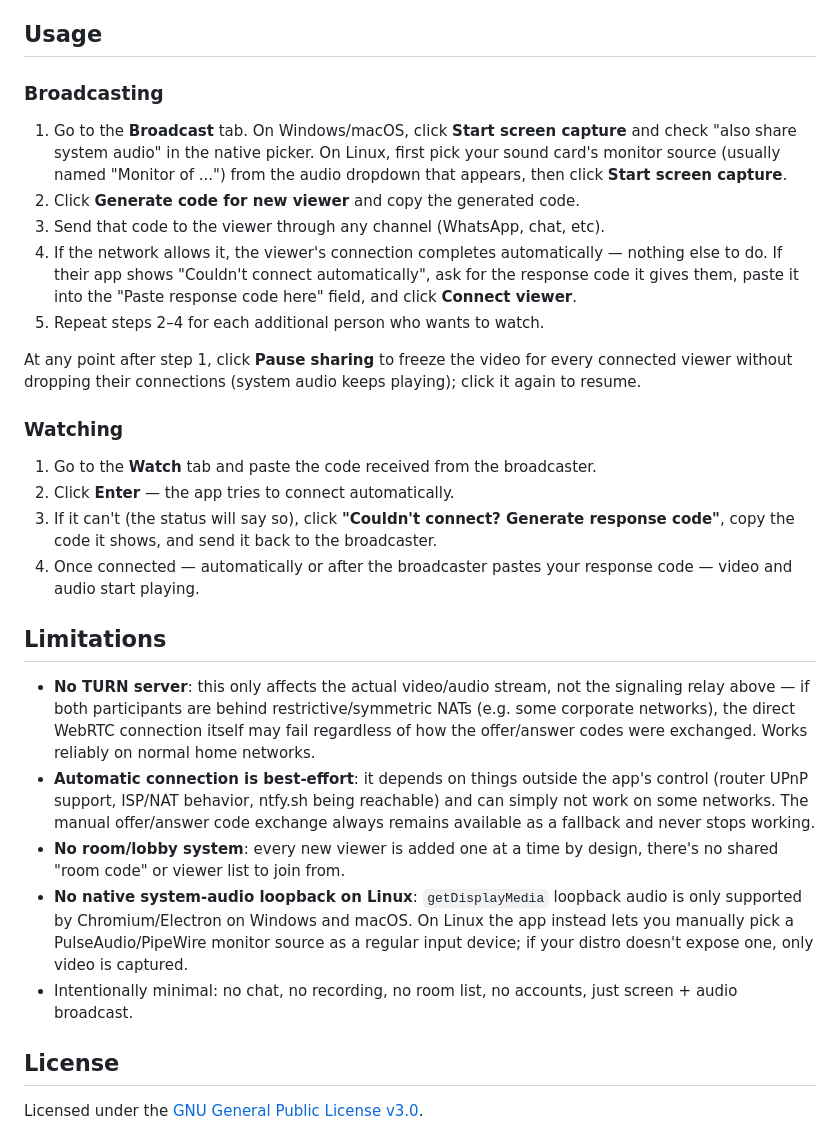
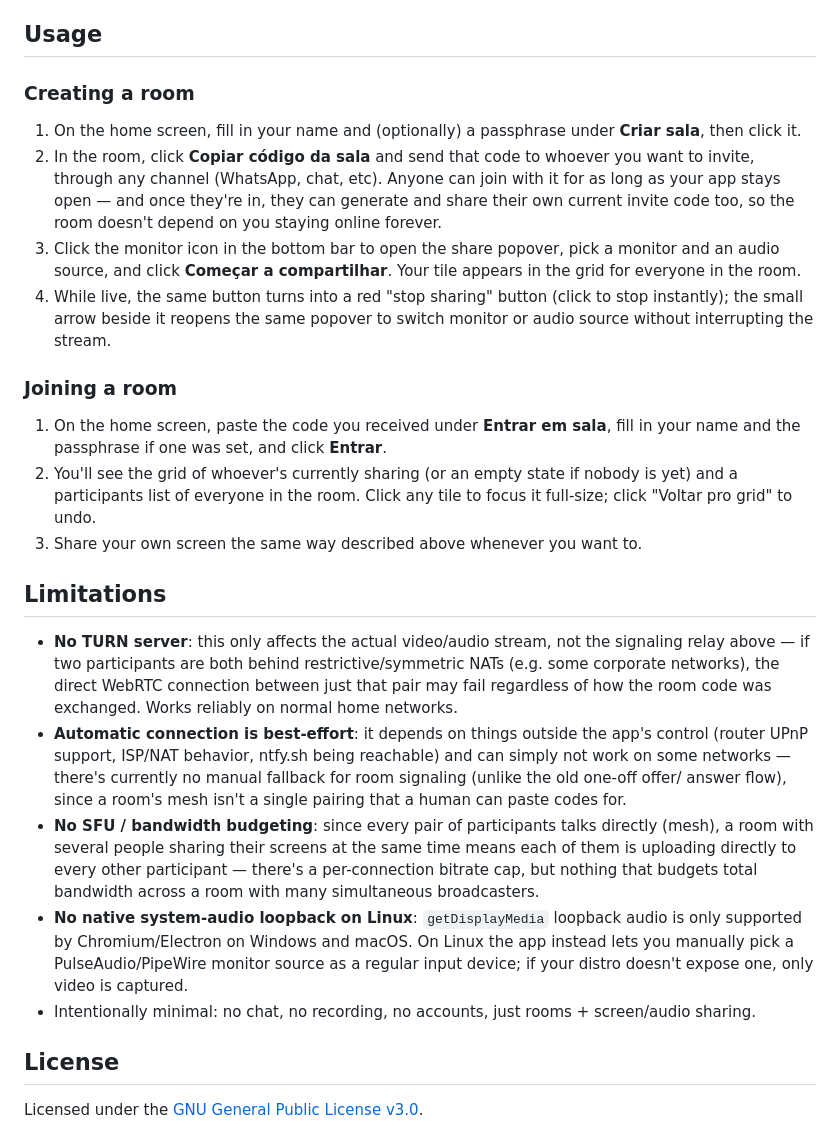
Before and after one commit to caiodscunha/p2p-screen-broadcast, a Markdown page: README.md, the part around one of its changes. Drawn GitHub-style.

Commit message:
docs: update readme

```diff
--- a/README.md
+++ b/README.md
@@ -180,56 +189,59 @@ option in the UI).
 
 ## Usage
 
-### Broadcasting
+### Creating a room
 
-1. Go to the **Broadcast** tab. On Windows/macOS, click **Start screen
-   capture** and check "also share system audio" in the native picker. On
-   Linux, first pick your sound card's monitor source (usually named
-   "Monitor of ...") from the audio dropdown that appears, then click
-   **Start screen capture**.
-2. Click **Generate code for new viewer** and copy the generated code.
-3. Send that code to the viewer through any channel (WhatsApp, chat, etc).
-4. If the network allows it, the viewer's connection completes
-   automatically — nothing else to do. If their app shows "Couldn't connect
-   automatically", ask for the response code it gives them, paste it into
-   the "Paste response code here" field, and click **Connect viewer**.
-5. Repeat steps 2–4 for each additional person who wants to watch.
+1. On the home screen, fill in your name and (optionally) a passphrase
+   under **Criar sala**, then click it.
+2. In the room, click **Copiar código da sala** and send that code to
+   whoever you want to invite, through any channel (WhatsApp, chat, etc).
+   Anyone can join with it for as long as your app stays open — and once
+   they're in, they can generate and share their own current invite code
+   too, so the room doesn't depend on you staying online forever.
+3. Click the monitor icon in the bottom bar to open the share popover, pick
+   a monitor and an audio source, and click **Começar a compartilhar**.
+   Your tile appears in the grid for everyone in the room.
+4. While live, the same button turns into a red "stop sharing" button
+   (click to stop instantly); the small arrow beside it reopens the same
+   popover to switch monitor or audio source without interrupting the
+   stream.
 
-At any point after step 1, click **Pause sharing** to freeze the video for
-every connected viewer without dropping their connections (system audio
-keeps playing); click it again to resume.
+### Joining a room
 
-### Watching
-
-1. Go to the **Watch** tab and paste the code received from the broadcaster.
-2. Click **Enter** — the app tries to connect automatically.
-3. If it can't (the status will say so), click **"Couldn't connect?
-   Generate response code"**, copy the code it shows, and send it back to
-   the broadcaster.
-4. Once connected — automatically or after the broadcaster pastes your
-   response code — video and audio start playing.
+1. On the home screen, paste the code you received under **Entrar em
+   sala**, fill in your name and the passphrase if one was set, and click
+   **Entrar**.
+2. You'll see the grid of whoever's currently sharing (or an empty state if
+   nobody is yet) and a participants list of everyone in the room. Click
+   any tile to focus it full-size; click "Voltar pro grid" to undo.
+3. Share your own screen the same way described above whenever you want to.
 
 ## Limitations
 
 - **No TURN server**: this only affects the actual video/audio stream, not
-  the signaling relay above — if both participants are behind
+  the signaling relay above — if two participants are both behind
   restrictive/symmetric NATs (e.g. some corporate networks), the direct
-  WebRTC connection itself may fail regardless of how the offer/answer
-  codes were exchanged. Works reliably on normal home networks.
+  WebRTC connection between just that pair may fail regardless of how the
+  room code was exchanged. Works reliably on normal home networks.
 - **Automatic connection is best-effort**: it depends on things outside the
   app's control (router UPnP support, ISP/NAT behavior, ntfy.sh being
-  reachable) and can simply not work on some networks. The manual
-  offer/answer code exchange always remains available as a fallback and
-  never stops working.
-- **No room/lobby system**: every new viewer is added one at a time by
-  design, there's no shared "room code" or viewer list to join from.
+  reachable) and can simply not work on some networks — there's currently
+  no manual fallback for room signaling (unlike the old one-off offer/
+  answer flow), since a room's mesh isn't a single pairing that a human can
+  paste codes for.
+- **No SFU / bandwidth budgeting**: since every pair of participants talks
+  directly (mesh), a room with several people sharing their screens at the
+  same time means each of them is uploading directly to every other
+  participant — there's a per-connection bitrate cap, but nothing that
+  budgets total bandwidth across a room with many simultaneous
+  broadcasters.
 - **No native system-audio loopback on Linux**: `getDisplayMedia` loopback
   audio is only supported by Chromium/Electron on Windows and macOS. On
   Linux the app instead lets you manually pick a PulseAudio/PipeWire
   monitor source as a regular input device; if your distro doesn't expose
   one, only video is captured.
-- Intentionally minimal: no chat, no recording, no room list, no accounts,
-  just screen + audio broadcast.
+- Intentionally minimal: no chat, no recording, no accounts, just rooms +
+  screen/audio sharing.
 
 ## License
 
```
Also changed, not shown: other parts of README.md (+81 -72 lines).
